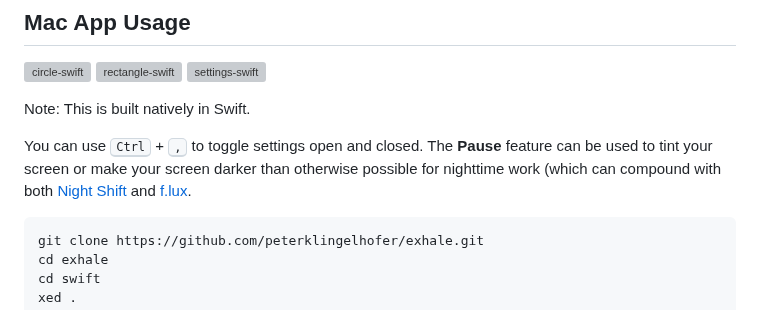
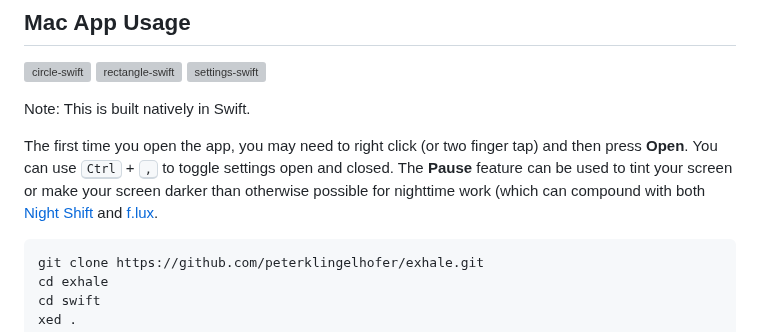
Before and after one commit to peterklingelhofer/exhale, a Markdown page: README.md, the part around the change. Rendered like a GitHub page; grey boxes are pictures that could not be loaded.

Commit message:
docs(swift): First run

````diff
--- a/README.md
+++ b/README.md
@@ -24,7 +24,7 @@ You can download the build for your respective operating system on the [Releases
 
 Note: This is built natively in Swift.
 
-You can use <kbd>Ctrl</kbd> + <kbd>,</kbd> to toggle settings open and closed. The **Pause** feature can be used to tint your screen or make your screen darker than otherwise possible for nighttime work (which can compound with both [Night Shift](https://support.apple.com/en-us/102191) and [f.lux](https://justgetflux.com/).
+The first time you open the app, you may need to right click (or two finger tap) and then press **Open**. You can use <kbd>Ctrl</kbd> + <kbd>,</kbd> to toggle settings open and closed. The **Pause** feature can be used to tint your screen or make your screen darker than otherwise possible for nighttime work (which can compound with both [Night Shift](https://support.apple.com/en-us/102191) and [f.lux](https://justgetflux.com/).
 
 ```sh
 git clone https://github.com/peterklingelhofer/exhale.git
````
